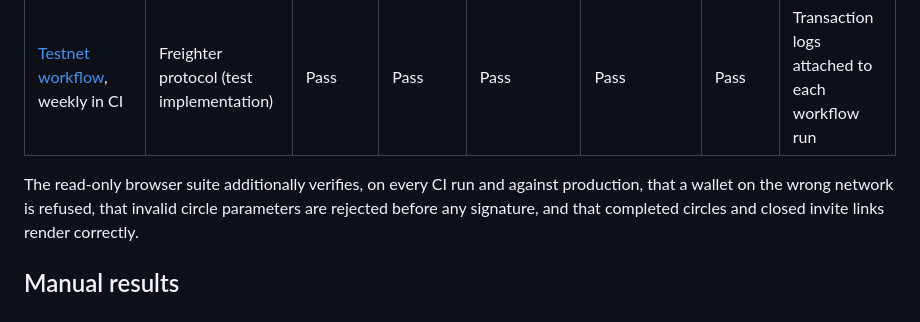
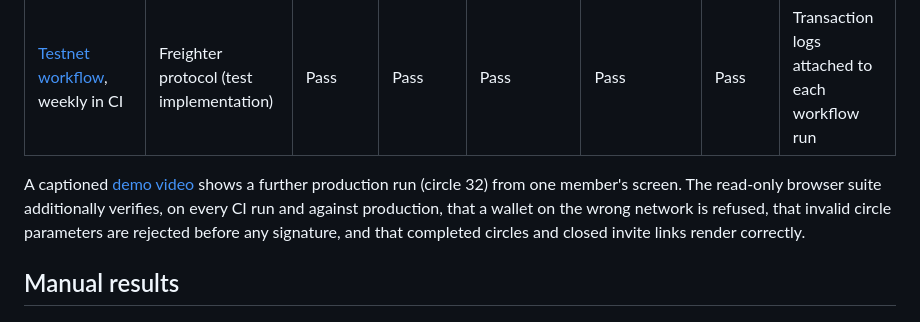
Before and after one commit to fivauygn/halka, a Markdown page: docs/acceptance-report.md, the part around one of its changes. Drawn GitHub-style.

```diff
--- a/docs/acceptance-report.md
+++ b/docs/acceptance-report.md
@@ -23,7 +23,8 @@ Each wallet is checked for the same five steps:
 | Browser lifecycle on a local production build, 2026-11-14 (circle 25) | Freighter protocol (test implementation) | Pass | Pass | Pass, 16 transactions | Pass | Pass | Commit history of [browser-e2e-run.jsonl](testnet/browser-e2e-run.jsonl) |
 | [Testnet workflow](https://github.com/fivauygn/halka/actions/workflows/testnet.yml), weekly in CI | Freighter protocol (test implementation) | Pass | Pass | Pass | Pass | Pass | Transaction logs attached to each workflow run |
 
-The read-only browser suite additionally verifies, on every CI run and against production, that a
+A captioned [demo video](media/halka-demo.mp4) shows a further production run (circle 32) from
+one member's screen. The read-only browser suite additionally verifies, on every CI run and against production, that a
 wallet on the wrong network is refused, that invalid circle parameters are rejected before any
 signature, and that completed circles and closed invite links render correctly.
 
```
Also changed, not shown: other parts of docs/acceptance-report.md (+1 -1 lines), README.md (+6 -4 lines), docs/testnet/browser-e2e-run.md (+2 -3 lines), docs/media/halka-demo-poster.jpg, 1 other file.
